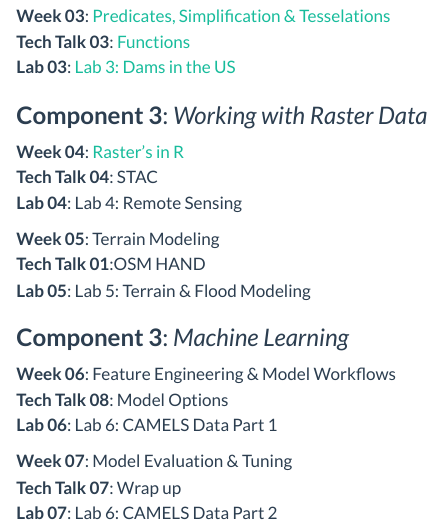
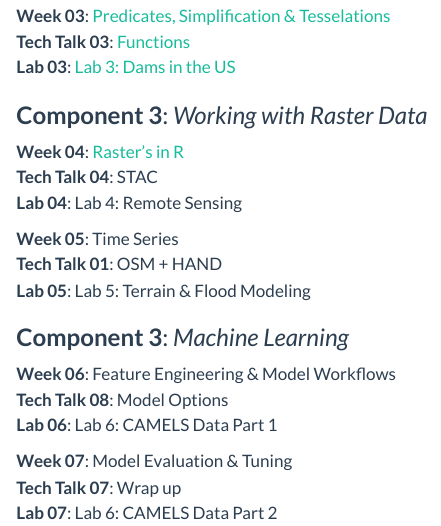
Before and after one commit to mikejohnson51/csu-ess-523c, a Quarto document (index.qmd): the page in a window 1100 px wide, from 1510 px down. Rendered offline with R 4.5, knitr and Pandoc in place of Quarto, with nearby package versions.

Commit message:
schedule

```diff
--- a/index.qmd
+++ b/index.qmd
@@ -70,8 +70,8 @@ The total points possible is 1050, with the percentage being taken out of 900 us
 <i class="fa fa-commenting-o" aria-hidden="true"></i> **Tech Talk 04**: STAC\
 <i class="fa fa-laptop" aria-hidden="true"></i>**Lab 04**: Lab 4: Remote Sensing\
 
-<i class="fa fa-commenting-o" aria-hidden="true"></i> **Week 05**: Terrain Modeling\
-<i class="fa fa-commenting-o" aria-hidden="true"></i> **Tech Talk 01**:OSM  HAND\
+<i class="fa fa-commenting-o" aria-hidden="true"></i> **Week 05**: Time Series\
+<i class="fa fa-commenting-o" aria-hidden="true"></i> **Tech Talk 01**: OSM + HAND\
 <i class="fa fa-laptop" aria-hidden="true"></i> **Lab 05**: Lab 5: Terrain & Flood Modeling\
 
 ### **Component 3**: _Machine Learning_
```
Also changed, not shown: docs/search.json, 1 other file.
